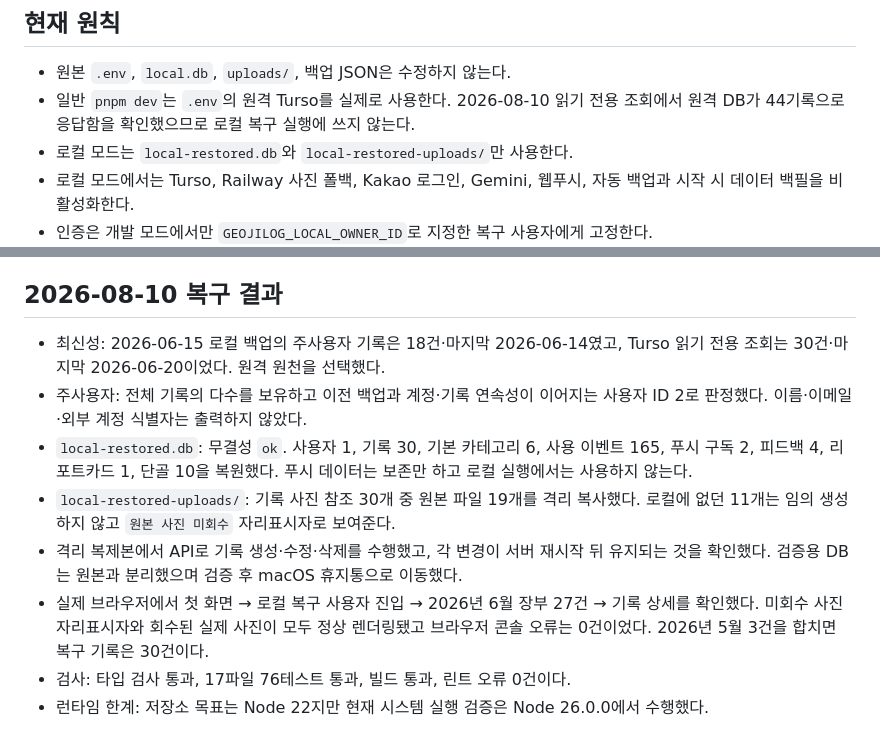
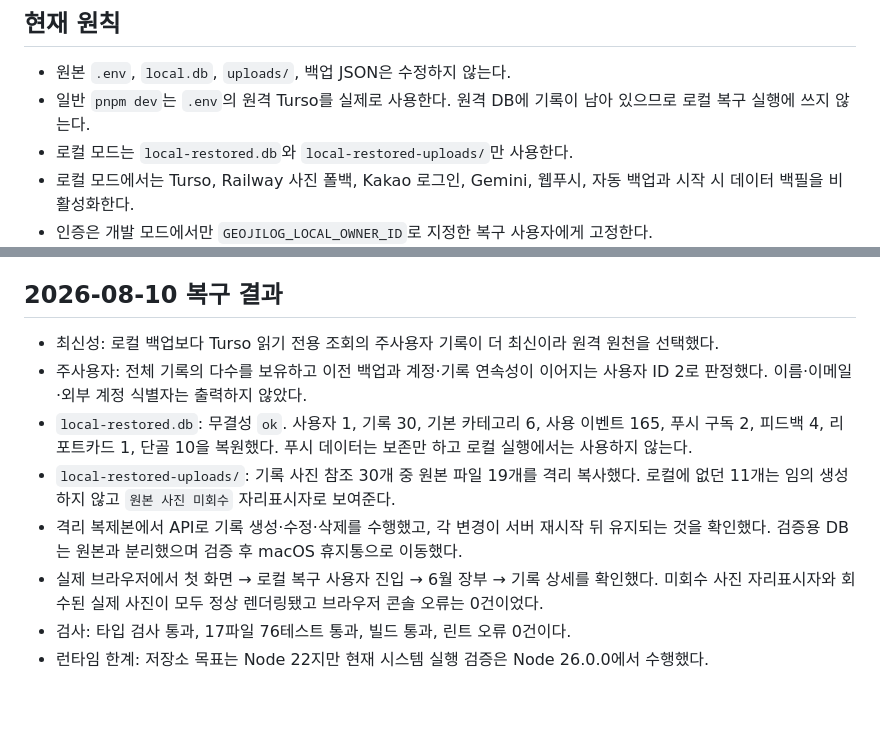
Before and after one commit to h6dr-git/geojilog, a Markdown page: LOCAL_RECOVERY.md, 2 parts joined by grey strips. Drawn GitHub-style; blank space fills up the shorter version.

```diff
--- a/LOCAL_RECOVERY.md
+++ b/LOCAL_RECOVERY.md
@@ -5,7 +5,7 @@
 ## 현재 원칙
 
 - 원본 `.env`, `local.db`, `uploads/`, 백업 JSON은 수정하지 않는다.
-- 일반 `pnpm dev`는 `.env`의 원격 Turso를 실제로 사용한다. 2026-08-10 읽기 전용 조회에서 원격 DB가 44기록으로 응답함을 확인했으므로 로컬 복구 실행에 쓰지 않는다.
+- 일반 `pnpm dev`는 `.env`의 원격 Turso를 실제로 사용한다. 원격 DB에 기록이 남아 있으므로 로컬 복구 실행에 쓰지 않는다.
 - 로컬 모드는 `local-restored.db`와 `local-restored-uploads/`만 사용한다.
 - 로컬 모드에서는 Turso, Railway 사진 폴백, Kakao 로그인, Gemini, 웹푸시, 자동 백업과 시작 시 데이터 백필을 비활성화한다.
 - 인증은 개발 모드에서만 `GEOJILOG_LOCAL_OWNER_ID`로 지정한 복구 사용자에게 고정한다.
@@ -47,11 +47,11 @@ Gemini 사진 분석은 의도적으로 꺼져 있다. 핵심 장부의 로컬
 
 ## 2026-08-10 복구 결과
 
-- 최신성: 2026-06-15 로컬 백업의 주사용자 기록은 18건·마지막 2026-06-14였고, Turso 읽기 전용 조회는 30건·마지막 2026-06-20이었다. 원격 원천을 선택했다.
+- 최신성: 로컬 백업보다 Turso 읽기 전용 조회의 주사용자 기록이 더 최신이라 원격 원천을 선택했다.
 - 주사용자: 전체 기록의 다수를 보유하고 이전 백업과 계정·기록 연속성이 이어지는 사용자 ID 2로 판정했다. 이름·이메일·외부 계정 식별자는 출력하지 않았다.
 - `local-restored.db`: 무결성 `ok`. 사용자 1, 기록 30, 기본 카테고리 6, 사용 이벤트 165, 푸시 구독 2, 피드백 4, 리포트카드 1, 단골 10을 복원했다. 푸시 데이터는 보존만 하고 로컬 실행에서는 사용하지 않는다.
 - `local-restored-uploads/`: 기록 사진 참조 30개 중 원본 파일 19개를 격리 복사했다. 로컬에 없던 11개는 임의 생성하지 않고 `원본 사진 미회수` 자리표시자로 보여준다.
 - 격리 복제본에서 API로 기록 생성·수정·삭제를 수행했고, 각 변경이 서버 재시작 뒤 유지되는 것을 확인했다. 검증용 DB는 원본과 분리했으며 검증 후 macOS 휴지통으로 이동했다.
-- 실제 브라우저에서 첫 화면 → 로컬 복구 사용자 진입 → 2026년 6월 장부 27건 → 기록 상세를 확인했다. 미회수 사진 자리표시자와 회수된 실제 사진이 모두 정상 렌더링됐고 브라우저 콘솔 오류는 0건이었다. 2026년 5월 3건을 합치면 복구 기록은 30건이다.
+- 실제 브라우저에서 첫 화면 → 로컬 복구 사용자 진입 → 6월 장부 → 기록 상세를 확인했다. 미회수 사진 자리표시자와 회수된 실제 사진이 모두 정상 렌더링됐고 브라우저 콘솔 오류는 0건이었다.
 - 검사: 타입 검사 통과, 17파일 76테스트 통과, 빌드 통과, 린트 오류 0건이다.
 - 런타임 한계: 저장소 목표는 Node 22지만 현재 시스템 실행 검증은 Node 26.0.0에서 수행했다.
```
Also changed, not shown: README.md (+1 -1 lines), docs/images/리빌화면.png, 13 other files.
